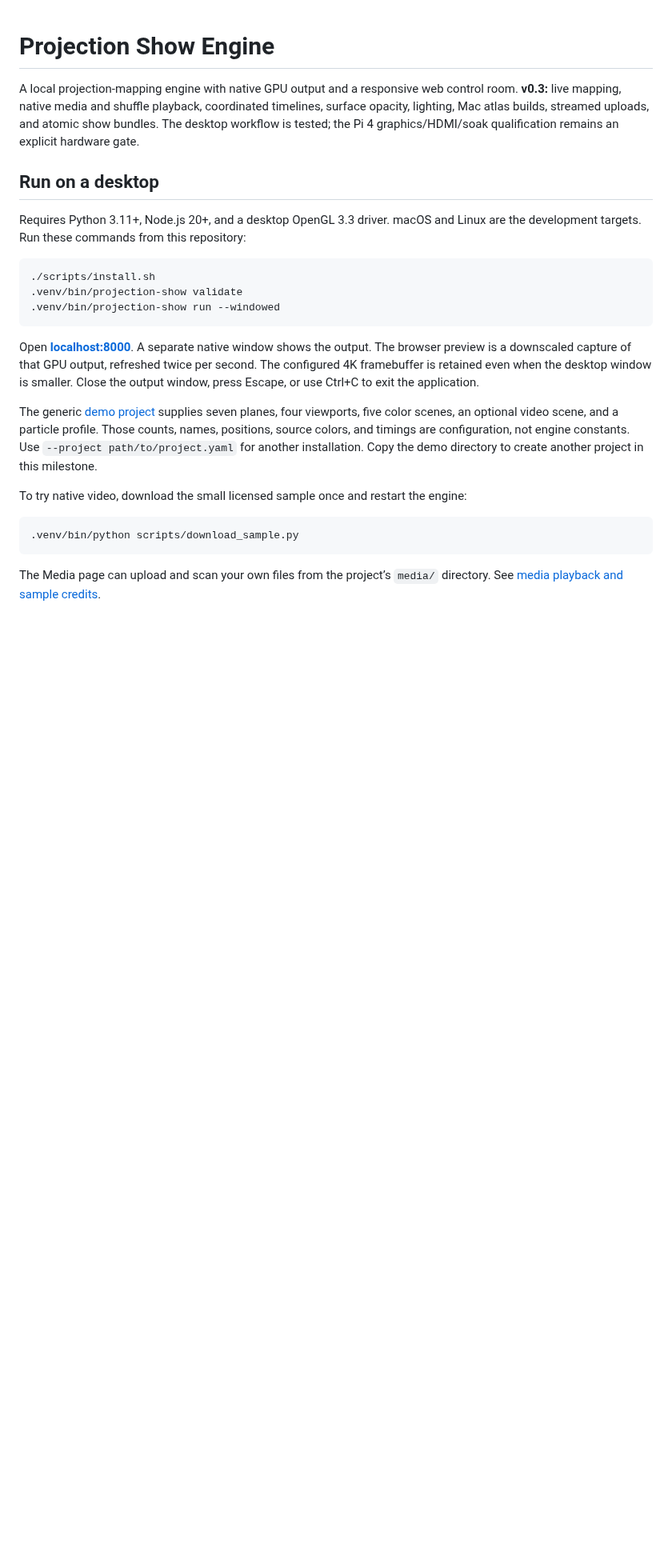
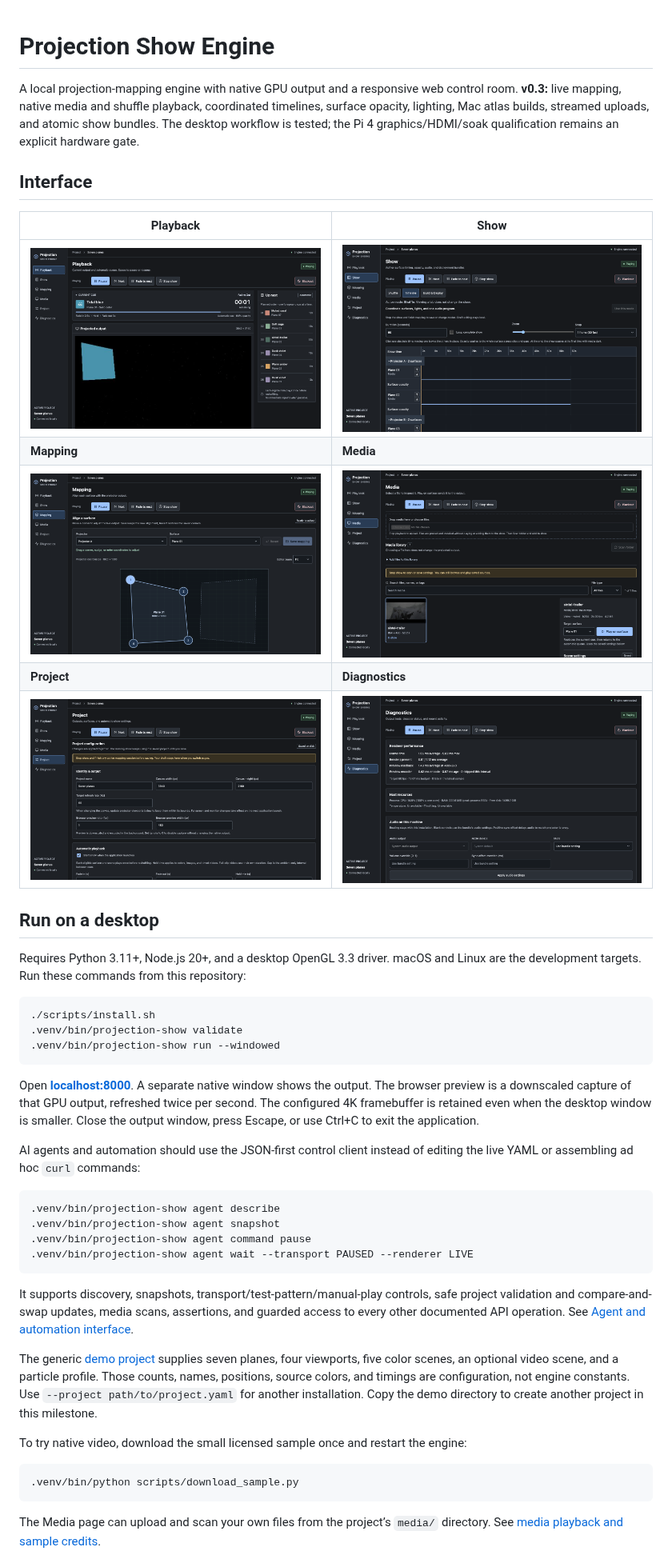
Before and after one commit to AaronYangello/projection-mapper, a Markdown page: README.md, the part around one of its changes. Shown at 80% size. Rendered like a GitHub page; pictures changed too: docs/screenshots/diagnostics.png (added), docs/screenshots/mapping.png (added), docs/screenshots/media.png (added); blank space fills up the shorter version.

````diff
--- a/README.md
+++ b/README.md
@@ -4,6 +4,16 @@ A local projection-mapping engine with native GPU output and a responsive web co
 **v0.3:** live mapping, native media and shuffle playback, coordinated timelines, surface
 opacity, lighting, Mac atlas builds, streamed uploads, and atomic show bundles. The desktop
 workflow is tested; the Pi 4 graphics/HDMI/soak qualification remains an explicit hardware gate.
+
+## Interface
+
+| Playback | Show |
+| --- | --- |
+| [![Playback screen with the live mapped output, current cue, and automatic queue](docs/screenshots/playback.png)](docs/screenshots/playback.png) | [![Show screen with timeline authoring and surface lanes](docs/screenshots/show.png)](docs/screenshots/show.png) |
+| **Mapping** | **Media** |
+| [![Mapping screen with the four-corner surface alignment editor](docs/screenshots/mapping.png)](docs/screenshots/mapping.png) | [![Media screen with the searchable library and selected source settings](docs/screenshots/media.png)](docs/screenshots/media.png) |
+| **Project** | **Diagnostics** |
+| [![Project screen with output and automatic playback settings](docs/screenshots/project.png)](docs/screenshots/project.png) | [![Diagnostics screen with renderer performance and host resources](docs/screenshots/diagnostics.png)](docs/screenshots/diagnostics.png) |
 
 ## Run on a desktop
 
@@ -20,6 +30,20 @@ Open **[localhost:8000](http://127.0.0.1:8000)**. A separate native window shows
 The browser preview is a downscaled capture of that GPU output, refreshed twice per second.
 The configured 4K framebuffer is retained even when the desktop window is smaller.
 Close the output window, press Escape, or use Ctrl+C to exit the application.
+
+AI agents and automation should use the JSON-first control client instead of editing the live YAML
+or assembling ad hoc `curl` commands:
+
+```sh
+.venv/bin/projection-show agent describe
+.venv/bin/projection-show agent snapshot
+.venv/bin/projection-show agent command pause
+.venv/bin/projection-show agent wait --transport PAUSED --renderer LIVE
+```
+
+It supports discovery, snapshots, transport/test-pattern/manual-play controls, safe project
+validation and compare-and-swap updates, media scans, assertions, and guarded access to every other
+documented API operation. See [Agent and automation interface](docs/agent-interface.md).
 
 The generic [demo project](projects/demo/project.yaml) supplies seven planes, four viewports,
 five color scenes, an optional video scene, and a particle profile. Those counts, names, positions, source colors, and
````
Also changed, not shown: other parts of README.md (+1 -0 lines), docs/agent-interface.md (added, +113 -0 lines), docs/api.md (+4 -0 lines), 7 other files.
